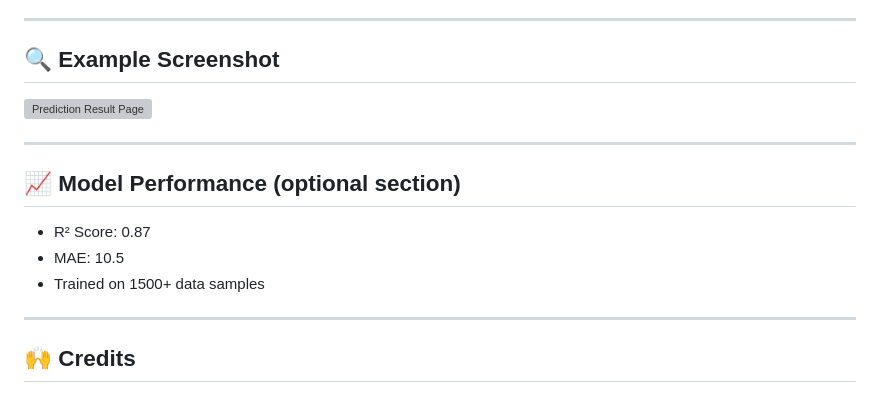
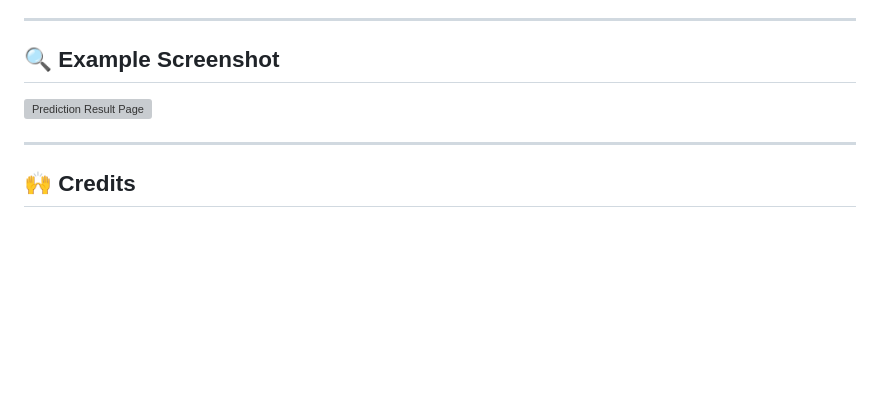
Before and after one commit to priyanshupaikra/Calories_Burnt_Prediction_App, a Markdown page: README.md, the part around one of its changes. Drawn GitHub-style; blank space fills up the shorter version; grey boxes are pictures that could not be loaded.

```diff
--- a/README.md
+++ b/README.md
@@ -124,13 +124,5 @@ Visit `http://127.0.0.1:5000` in your browser.
 
 ---
 
-## 📈 Model Performance (optional section)
-
-- R² Score: 0.87
-- MAE: 10.5
-- Trained on 1500+ data samples
-
----
-
 ## 🙌 Credits
 
```
Also changed, not shown: other parts of README.md (+2 -2 lines).
